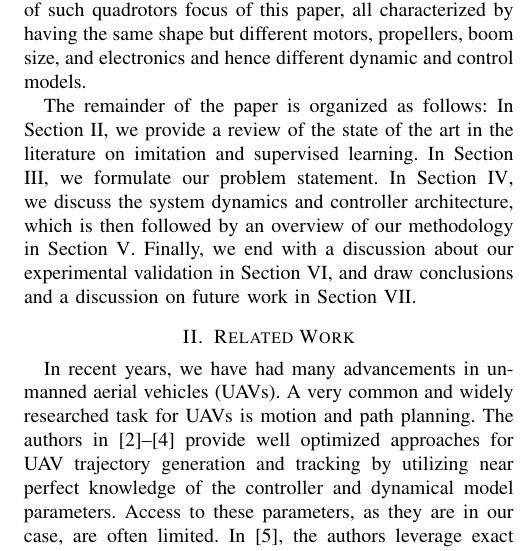
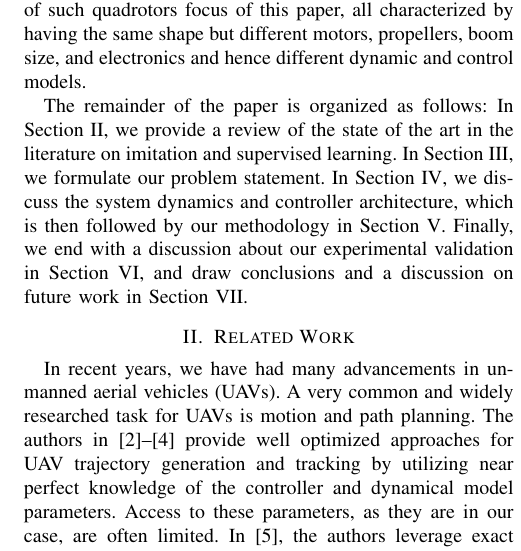
Before and after one commit to rahulpeddi/irospaper2019, a LaTeX paper (root.tex): part of one column of page 2 of 10, cut so that both start at the same text. Compiled offline with pdfLaTeX.

Commit message:
Updates from Overleaf

```diff
--- a/root.tex
+++ b/root.tex
@@ -121,7 +121,7 @@ We focus on off-the-shelf quadrotor UAVs which have a well studied dynamical and
 
 
 
-The remainder of the paper is organized as follows: In Section \ref{sec:relatedwork}, we provide a review of the state of the art in the literature on imitation and supervised learning. In Section \ref{sec:prob}, we formulate our problem statement. In Section \ref{sec:sysdyn}, we discuss the system dynamics and controller architecture, which is then followed by an overview of our methodology in Section \ref{sec:approach}. Finally, we end with a discussion about our experimental validation in Section \ref{sec:exper}, and draw conclusions and a discussion on future work in Section \ref{sec:conc}.
+The remainder of the paper is organized as follows: In Section \ref{sec:relatedwork}, we provide a review of the state of the art in the literature on imitation and supervised learning. In Section \ref{sec:prob}, we formulate our problem statement. In Section \ref{sec:sysdyn}, we discuss the system dynamics and controller architecture, which is then followed by our methodology in Section \ref{sec:approach}. Finally, we end with a discussion about our experimental validation in Section \ref{sec:exper}, and draw conclusions and a discussion on future work in Section \ref{sec:conc}.
 
 %We then discuss in detail each part of our approach with training in Section \ref{sec:train}, trajectory generation in Section \ref{sec:traj}, autonomous control generation in Section \ref{sec:generate}, and lastly the online adaptation of controls in Section \ref{sec:adapt}.
 %\NB{no need to list all subsections just list teh main section details}
```
Also changed, not shown: root.tex (1 more changed lines).
